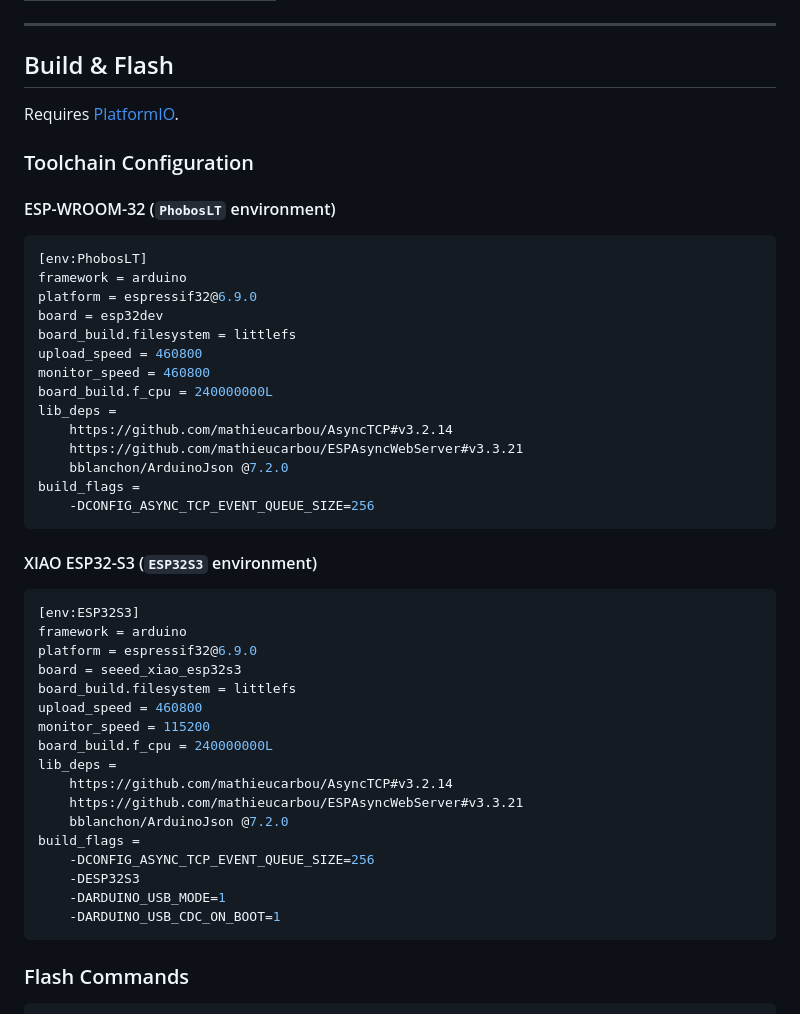
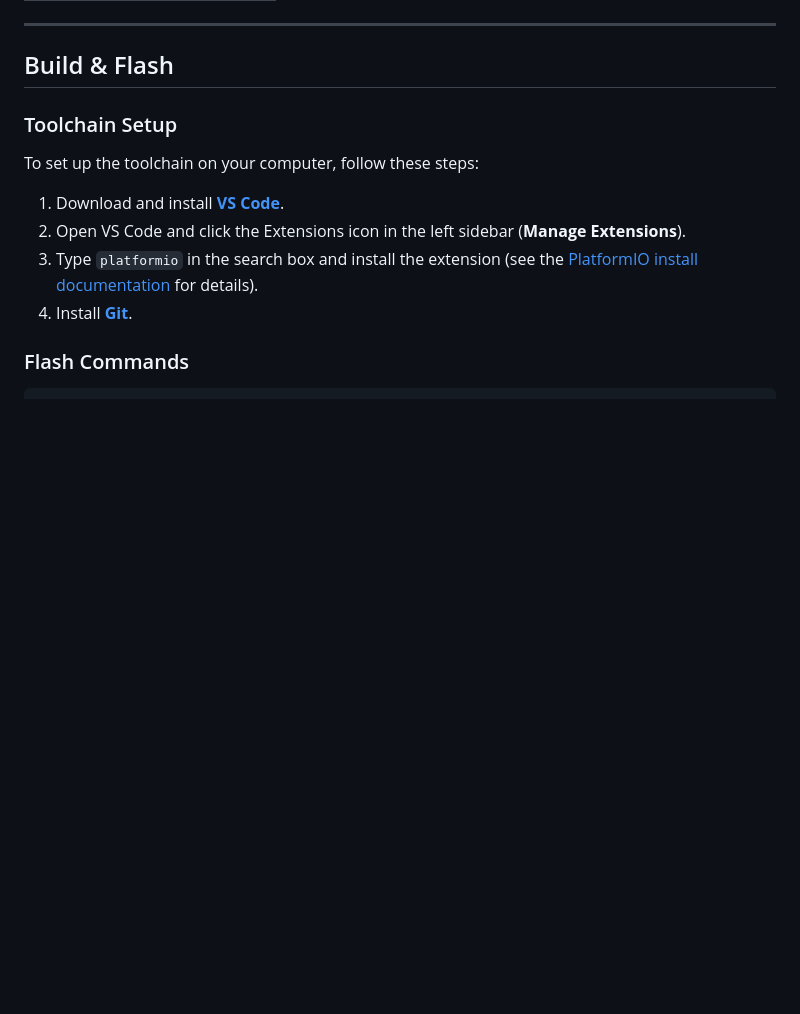
Before and after one commit to yanazoo/PhobosLT_4ch, a Markdown page: README.md, the part around the change. Drawn GitHub-style; blank space fills up the shorter version.

Commit message:
README: ツールチェーンをセットアップ手順に書き換え
PlatformIO ini設定を削除し、VS Code + PlatformIO拡張 + Git の
インストール手順（英語・日本語）に置き換え

Co-Authored-By: Claude Sonnet 4.6 <noreply@anthropic.com>

````diff
--- a/README.md
+++ b/README.md
@@ -73,50 +73,14 @@ The ESP32 acts as a Wi-Fi access point, providing a browser-based UI for configu
 
 ## Build & Flash
 
-Requires [PlatformIO](https://platformio.org/).
+### Toolchain Setup
 
-### Toolchain Configuration
+To set up the toolchain on your computer, follow these steps:
 
-#### ESP-WROOM-32 (`PhobosLT` environment)
-
-```ini
-[env:PhobosLT]
-framework = arduino
-platform = espressif32@6.9.0
-board = esp32dev
-board_build.filesystem = littlefs
-upload_speed = 460800
-monitor_speed = 460800
-board_build.f_cpu = 240000000L
-lib_deps =
-    https://github.com/mathieucarbou/AsyncTCP#v3.2.14
-    https://github.com/mathieucarbou/ESPAsyncWebServer#v3.3.21
-    bblanchon/ArduinoJson @7.2.0
-build_flags =
-    -DCONFIG_ASYNC_TCP_EVENT_QUEUE_SIZE=256
-```
-
-#### XIAO ESP32-S3 (`ESP32S3` environment)
-
-```ini
-[env:ESP32S3]
-framework = arduino
-platform = espressif32@6.9.0
-board = seeed_xiao_esp32s3
-board_build.filesystem = littlefs
-upload_speed = 460800
-monitor_speed = 115200
-board_build.f_cpu = 240000000L
-lib_deps =
-    https://github.com/mathieucarbou/AsyncTCP#v3.2.14
-    https://github.com/mathieucarbou/ESPAsyncWebServer#v3.3.21
-    bblanchon/ArduinoJson @7.2.0
-build_flags =
-    -DCONFIG_ASYNC_TCP_EVENT_QUEUE_SIZE=256
-    -DESP32S3
-    -DARDUINO_USB_MODE=1
-    -DARDUINO_USB_CDC_ON_BOOT=1
-```
+1. Download and install [**VS Code**](https://code.visualstudio.com/).
+2. Open VS Code and click the Extensions icon in the left sidebar (**Manage Extensions**).
+3. Type `platformio` in the search box and install the extension (see the [PlatformIO install documentation](https://docs.platformio.org/en/latest/integration/ide/vscode.html) for details).
+4. Install [**Git**](https://git-scm.com/).
 
 ### Flash Commands
 
````
Also changed, not shown: README.ja.md (+6 -42 lines).
